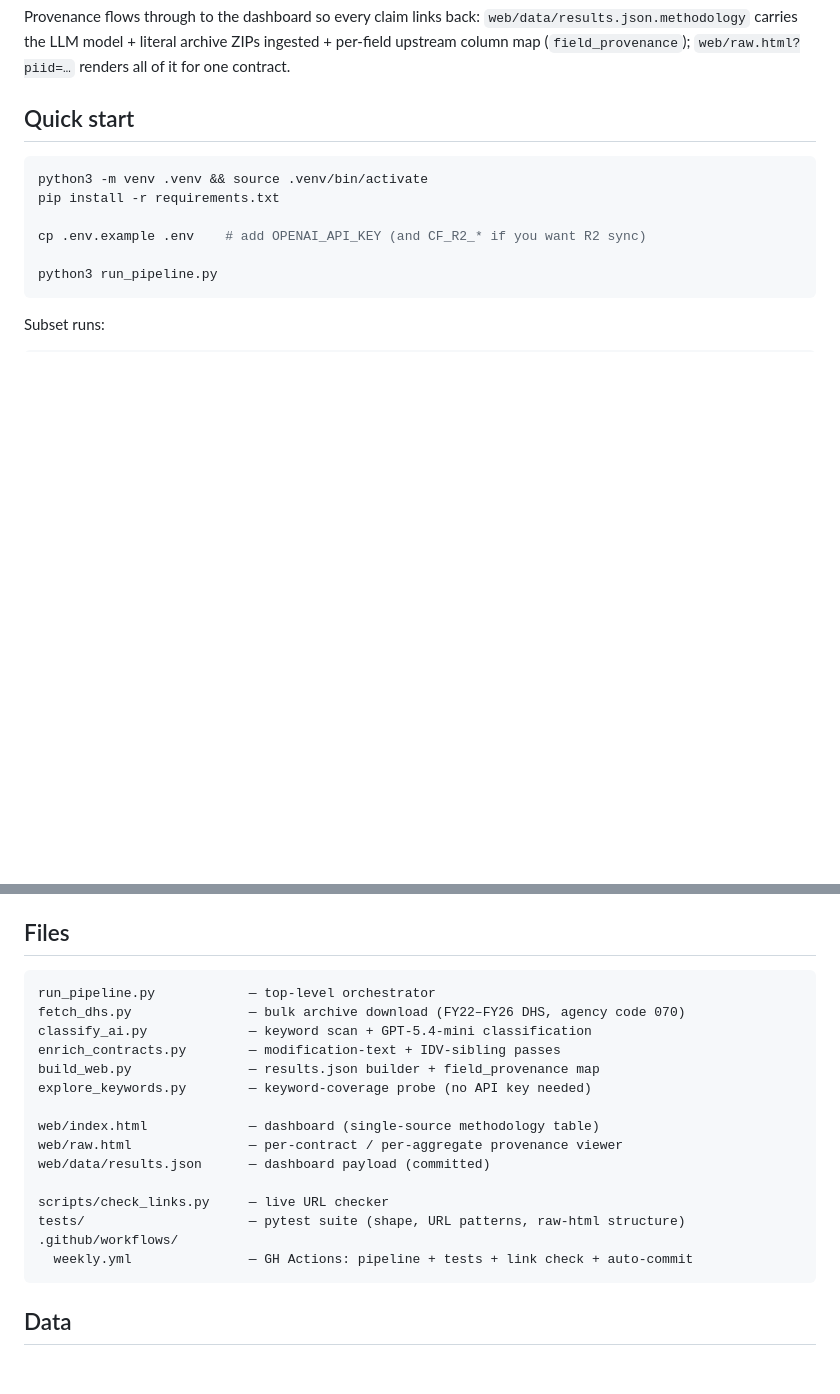
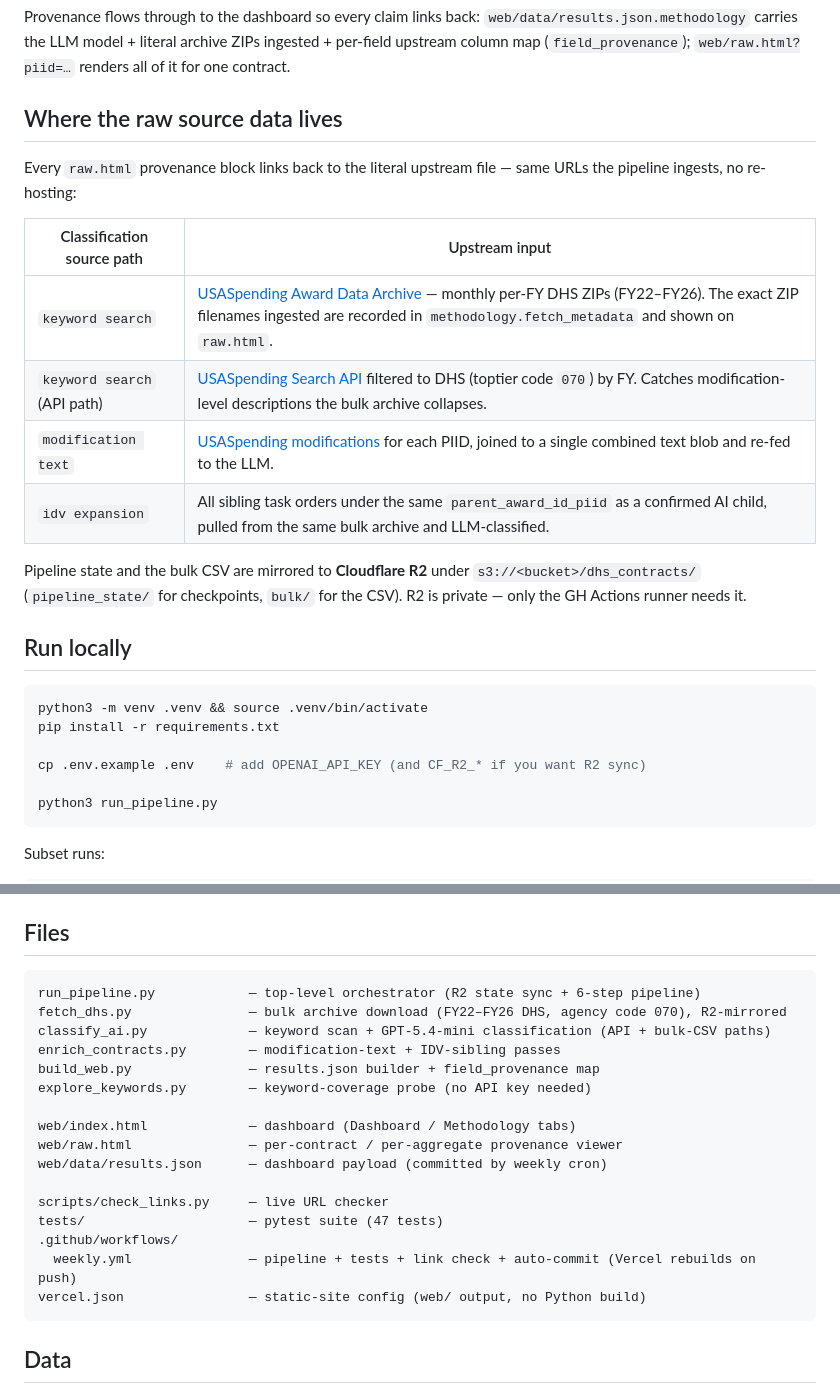
Before and after one commit to abigailhaddad/dhs-ai-contracts, a Markdown page: README.md, 2 parts joined by grey strips. Rendered like a GitHub page; blank space fills up the shorter version.

````diff
--- a/README.md
+++ b/README.md
@@ -17,7 +39,20 @@ run_pipeline.py       — orchestrates all of the above; the weekly GH Actions c
 
 Provenance flows through to the dashboard so every claim links back: `web/data/results.json.methodology` carries the LLM model + literal archive ZIPs ingested + per-field upstream column map (`field_provenance`); `web/raw.html?piid=…` renders all of it for one contract.
 
-## Quick start
+## Where the raw source data lives
+
+Every `raw.html` provenance block links back to the literal upstream file — same URLs the pipeline ingests, no re-hosting:
+
+| Classification source path | Upstream input |
+|---|---|
+| `keyword search` | [USASpending Award Data Archive](https://files.usaspending.gov/award_data_archive/) — monthly per-FY DHS ZIPs (FY22–FY26). The exact ZIP filenames ingested are recorded in `methodology.fetch_metadata` and shown on `raw.html`. |
+| `keyword search` (API path) | [USASpending Search API](https://api.usaspending.gov/api/v2/search/spending_by_award/) filtered to DHS (toptier code `070`) by FY. Catches modification-level descriptions the bulk archive collapses. |
+| `modification text` | [USASpending modifications](https://api.usaspending.gov/) for each PIID, joined to a single combined text blob and re-fed to the LLM. |
+| `idv expansion` | All sibling task orders under the same `parent_award_id_piid` as a confirmed AI child, pulled from the same bulk archive and LLM-classified. |
+
+Pipeline state and the bulk CSV are mirrored to **Cloudflare R2** under `s3://<bucket>/dhs_contracts/` (`pipeline_state/` for checkpoints, `bulk/` for the CSV). R2 is private — only the GH Actions runner needs it.
+
+## Run locally
 
 ```bash
 python3 -m venv .venv && source .venv/bin/activate
@@ -65,21 +100,22 @@ Both run automatically in `.github/workflows/weekly.yml` between the pipeline an
 ## Files
 
 ```
-run_pipeline.py            — top-level orchestrator
-fetch_dhs.py               — bulk archive download (FY22–FY26 DHS, agency code 070)
-classify_ai.py             — keyword scan + GPT-5.4-mini classification
+run_pipeline.py            — top-level orchestrator (R2 state sync + 6-step pipeline)
+fetch_dhs.py               — bulk archive download (FY22–FY26 DHS, agency code 070), R2-mirrored
+classify_ai.py             — keyword scan + GPT-5.4-mini classification (API + bulk-CSV paths)
 enrich_contracts.py        — modification-text + IDV-sibling passes
 build_web.py               — results.json builder + field_provenance map
 explore_keywords.py        — keyword-coverage probe (no API key needed)
 
-web/index.html             — dashboard (single-source methodology table)
+web/index.html             — dashboard (Dashboard / Methodology tabs)
 web/raw.html               — per-contract / per-aggregate provenance viewer
-web/data/results.json      — dashboard payload (committed)
+web/data/results.json      — dashboard payload (committed by weekly cron)
 
 scripts/check_links.py     — live URL checker
-tests/                     — pytest suite (shape, URL patterns, raw-html structure)
+tests/                     — pytest suite (47 tests)
 .github/workflows/
-  weekly.yml               — GH Actions: pipeline + tests + link check + auto-commit
+  weekly.yml               — pipeline + tests + link check + auto-commit (Vercel rebuilds on push)
+vercel.json                — static-site config (web/ output, no Python build)
 ```
 
 ## Data
````
Also changed, not shown: other parts of README.md (+29 -7 lines).
